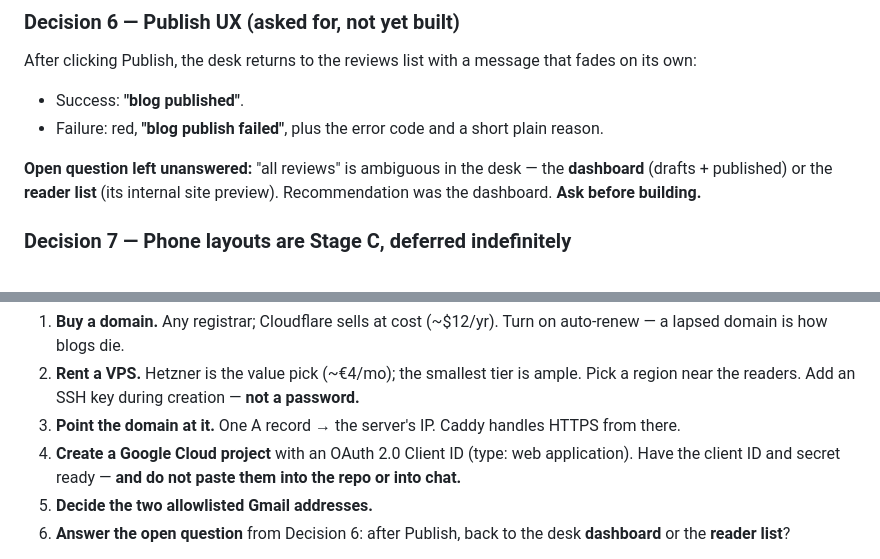
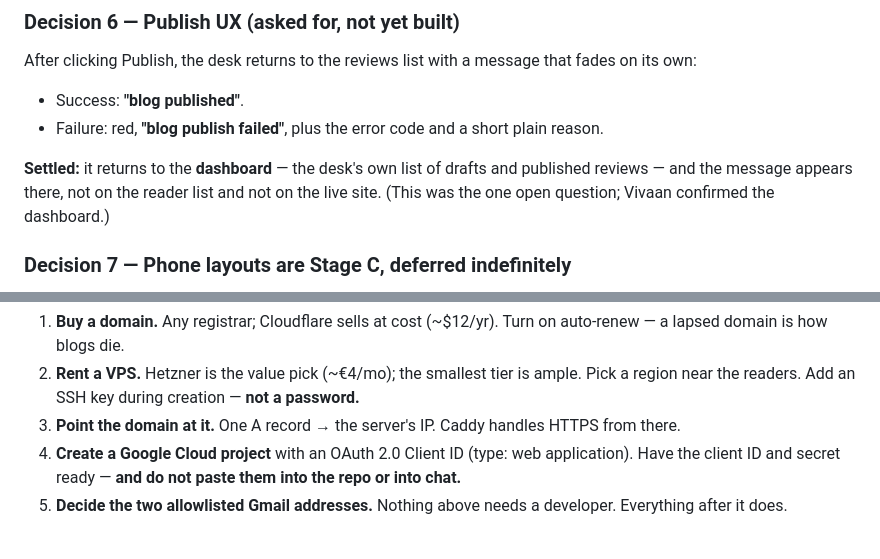
Before and after one commit to vivaanusyd/Collietiel-Adventures, a Markdown page: HANDOVER.md, 2 parts joined by grey strips. Rendered like a GitHub page.

Commit message:
Settle where the desk lands after Publish
The dashboard — the desk's own list of drafts and published reviews —
with the result message shown there. Not the reader list, which is a
preview of a site that a published review no longer needs, and not the
live site, which takes a rebuild to reflect the change anyway.

Recorded rather than remembered: it was the one question the handover
left open, and an unanswered question in a handover gets answered by
guessing.

Co-Authored-By: Claude Opus 4.8 <noreply@anthropic.com>

```diff
--- a/HANDOVER.md
+++ b/HANDOVER.md
@@ -140,9 +140,10 @@ that fades on its own:
 - Failure: red, **"blog publish failed"**, plus the error code and a short
   plain reason.
 
-**Open question left unanswered:** "all reviews" is ambiguous in the desk —
-the **dashboard** (drafts + published) or the **reader list** (its internal
-site preview). Recommendation was the dashboard. **Ask before building.**
+**Settled:** it returns to the **dashboard** — the desk's own list of drafts
+and published reviews — and the message appears there, not on the reader list
+and not on the live site. (This was the one open question; Vivaan confirmed
+the dashboard.)
 
 ### Decision 7 — Phone layouts are Stage C, deferred indefinitely
 
@@ -321,7 +322,4 @@ canvas/blocks decision. Stage C phone layouts.
    application). Have the client ID and secret ready — **and do not paste them
    into the repo or into chat.**
 5. **Decide the two allowlisted Gmail addresses.**
-6. **Answer the open question** from Decision 6: after Publish, back to the
-   desk **dashboard** or the **reader list**?
-
 Nothing above needs a developer. Everything after it does.
```
